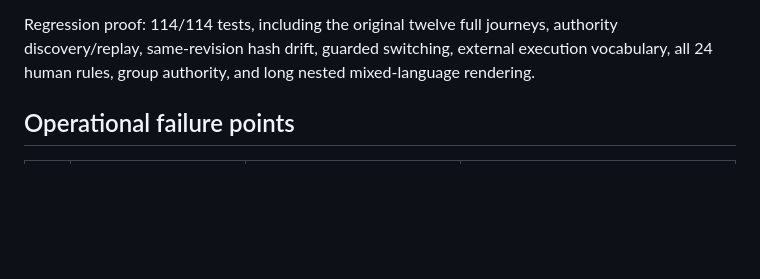
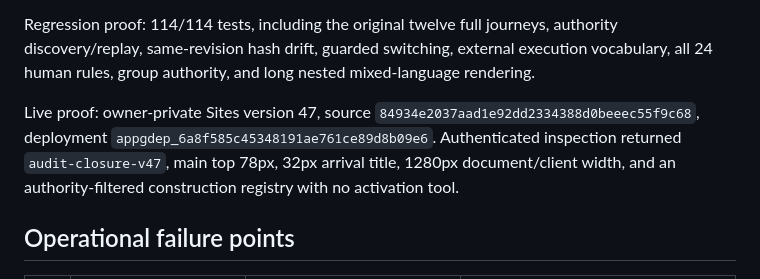
Before and after one commit to bharthamk/finite, a Markdown page: CHEF_AND_HUMAN_FAILURE_AUDIT_2026-08-27.md, the part around the change. Drawn GitHub-style; blank space fills up the shorter version.

Commit message:
Record live audit closure proof

```diff
--- a/CHEF_AND_HUMAN_FAILURE_AUDIT_2026-08-27.md
+++ b/CHEF_AND_HUMAN_FAILURE_AUDIT_2026-08-27.md
@@ -14,6 +14,8 @@ All 54 items are now routed. Deterministic faults are closed in code; irreducibl
 - Cross-cutting proof: every tool result now reports chef-effort counters for calls, human boundaries, stale work, authority refusals, failures, accepted mutations, and elapsed time. Token measurement is explicitly host-owned.
 
 Regression proof: 114/114 tests, including the original twelve full journeys, authority discovery/replay, same-revision hash drift, guarded switching, external execution vocabulary, all 24 human rules, group authority, and long nested mixed-language rendering.
+
+Live proof: owner-private Sites version 47, source `84934e2037aad1e92dd2334388d0beeec55f9c68`, deployment `appgdep_6a8f585c45348191ae761ce89d8b09e6`. Authenticated inspection returned `audit-closure-v47`, main top 78px, 32px arrival title, 1280px document/client width, and an authority-filtered construction registry with no activation tool.
 
 ## Operational failure points
 
```
